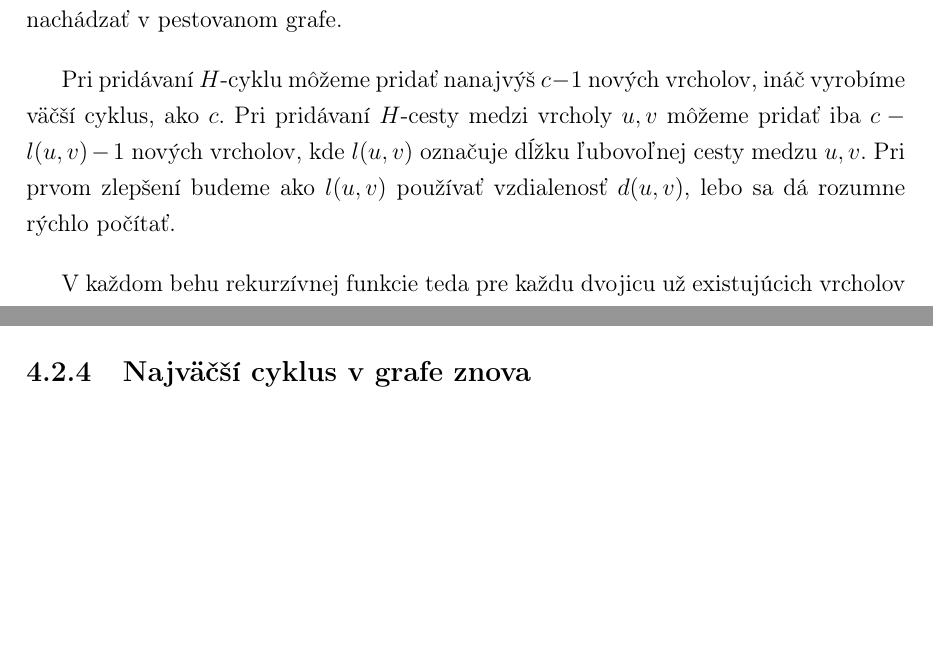
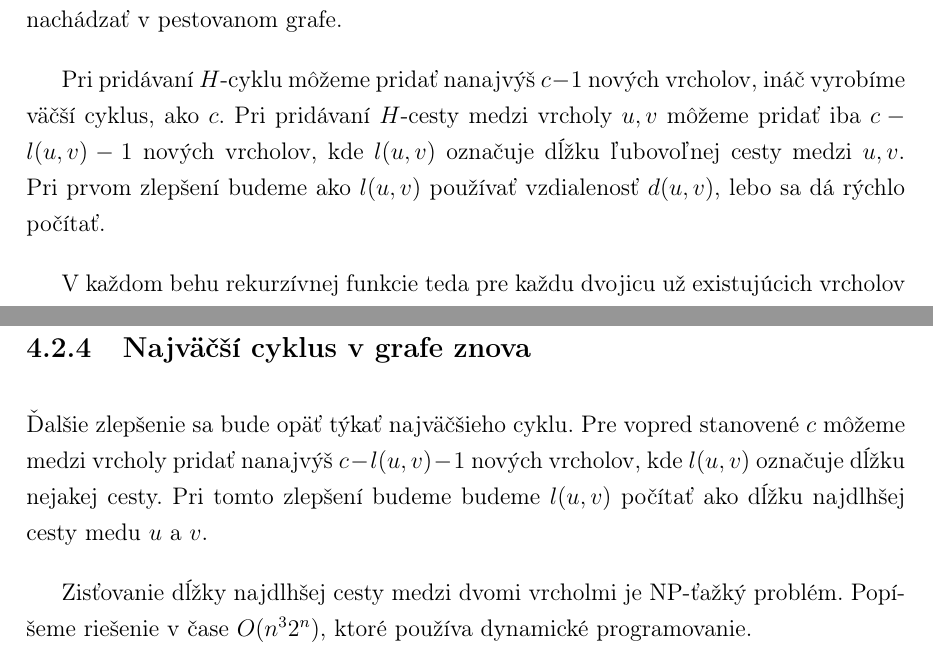
Before and after one commit to Sameth/master-thesis, a LaTeX book (main.tex, which reads hranovosuvisle.tex): two parts of pages 55 and 56 of 59 before the commit and two parts of pages 55 and 57 of 60 after it, joined at a grey line, cut so that both start at the same text, the shorter picture padded with empty space. Compiled offline with pdfLaTeX.

Commit message:
nejake veci

```diff
--- a/hranovosuvisle.tex
+++ b/hranovosuvisle.tex
@@ -142,8 +142,8 @@ $c$, ktorý bude popisovať najväčší cyklus, ktorý sa môže nachádzať v
 
 Pri pridávaní $H$-cyklu môžeme pridať nanajvýš $c - 1$ nových vrcholov, ináč vyrobíme väčší
 cyklus, ako $c$. Pri pridávaní $H$-cesty medzi vrcholy $u, v$ môžeme pridať iba $c - l(u,v) - 1$ nových
-vrcholov, kde $l(u,v)$ označuje dĺžku ľubovoľnej cesty medzu $u, v$. Pri prvom zlepšení budeme
-ako $l(u,v)$ používať vzdialenosť $d(u,v)$, lebo sa dá rozumne rýchlo počítať.
+vrcholov, kde $l(u,v)$ označuje dĺžku ľubovoľnej cesty medzi $u, v$. Pri prvom zlepšení budeme
+ako $l(u,v)$ používať vzdialenosť $d(u,v)$, lebo sa dá rýchlo počítať.
 
 V každom behu rekurzívnej funkcie teda pre každu dvojicu už existujúcich vrcholov spočítame
 ich vzdialenosť Floyd-Warshallovym algoritmom, ktorý na grafe s $n$ vrcholmi pracuje v čase
@@ -187,3 +187,10 @@ Týmto sme zavŕšili popis štvrtého algoritmu.
 FIXME: Dá sa dokázať, že každý označený graf vygenerujeme najviac raz?
 
 \subsection{Najväčší cyklus v grafe znova}
+
+Ďalšie zlepšenie sa bude opäť týkať najväčšieho cyklu. Pre vopred stanovené $c$ môžeme medzi vrcholy
+pridať nanajvýš $c - l(u,v) - 1$ nových vrcholov, kde $l(u,v)$ označuje dĺžku nejakej cesty. Pri
+tomto zlepšení budeme budeme $l(u,v)$ počítať ako dĺžku najdlhšej cesty medu $u$ a $v$.
+
+Zisťovanie dĺžky najdlhšej cesty medzi dvomi vrcholmi je NP-ťažký problém. Popíšeme riešenie
+v čase $O(n^32^n)$, ktoré používa dynamické programovanie.
```
Also changed, not shown: literatura.bib (+11 -0 lines), hranovosuvisle.tex (2 more changed lines).
